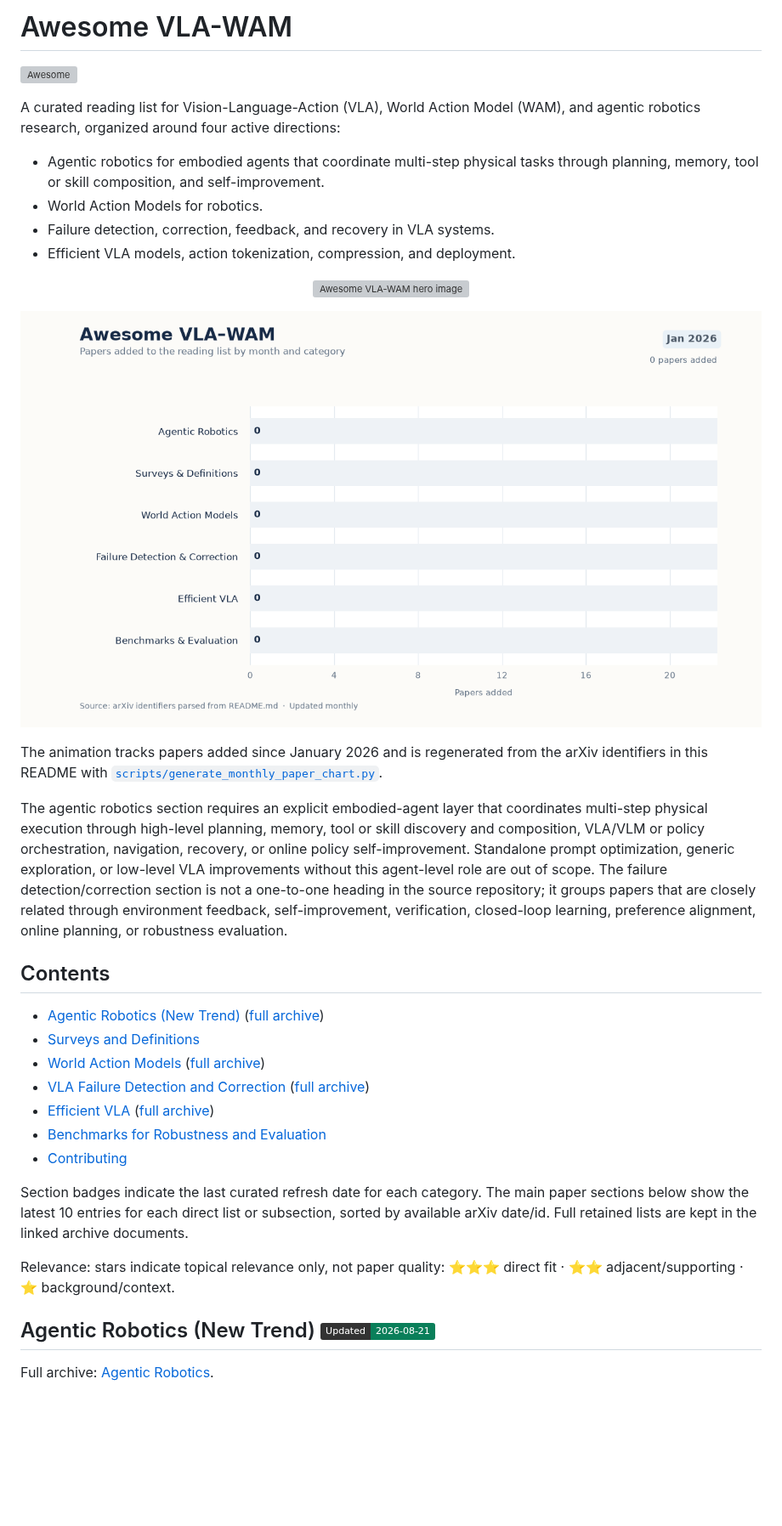
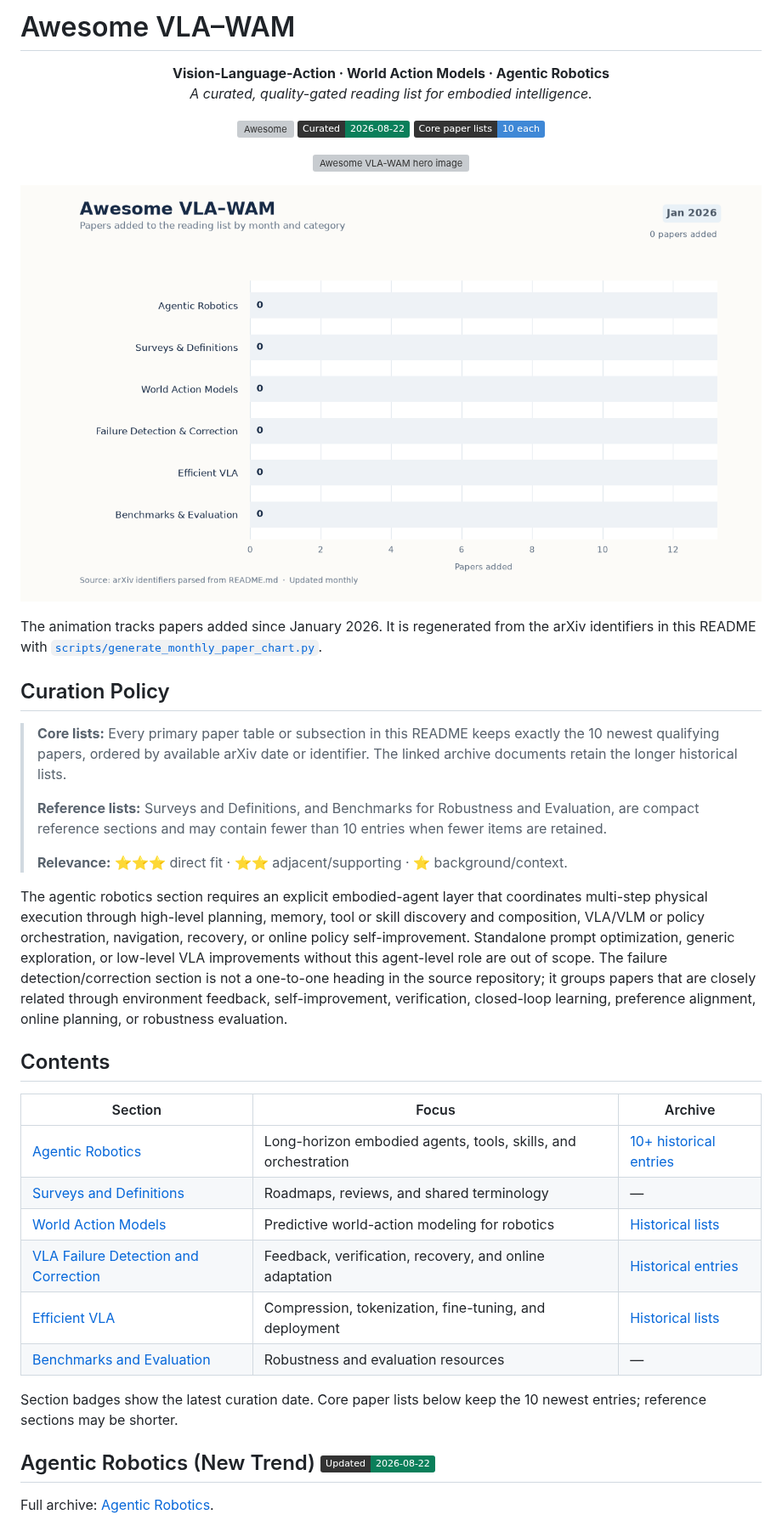
Before and after one commit to wangskyone/awesome-VLA-WAM, a Markdown page: README.md, the part around one of its changes. Shown at 85% size. Rendered like a GitHub page; pictures changed too: assets/vla-wam-papers-by-month.gif; badges without logos; blank space fills up the shorter version; grey boxes are pictures that could not be loaded.

Commit message:
Polish README and refresh paper chart
Co-authored-by: wangskyone <wangskyone@users.noreply.github.com>

```diff
--- a/README.md
+++ b/README.md
@@ -1,15 +1,15 @@
-# Awesome VLA-WAM
+# Awesome VLA–WAM
 
-[![Awesome](https://awesome.re/badge.svg)](https://awesome.re)
+<p align="center">
+  <strong>Vision-Language-Action · World Action Models · Agentic Robotics</strong><br>
+  <em>A curated, quality-gated reading list for embodied intelligence.</em>
+</p>
 
-A curated reading list for Vision-Language-Action (VLA), World Action Model
-(WAM), and agentic robotics research, organized around four active directions:
-
-- Agentic robotics for embodied agents that coordinate multi-step physical
-  tasks through planning, memory, tool or skill composition, and self-improvement.
-- World Action Models for robotics.
-- Failure detection, correction, feedback, and recovery in VLA systems.
-- Efficient VLA models, action tokenization, compression, and deployment.
+<p align="center">
+  <a href="https://awesome.re"><img src="https://awesome.re/badge.svg" alt="Awesome"></a>
+  <img src="https://img.shields.io/badge/Curated-2026--08--22-0A7F5A?labelColor=333333" alt="Curated 2026-08-22">
+  <img src="https://img.shields.io/badge/Core%20paper%20lists-10%20each-3F88D6?labelColor=333333" alt="Core paper lists keep 10 entries each">
+</p>
 
 <p align="center">
   <img src="assets/awesome-vla-wam-hero-v2.png" alt="Awesome VLA-WAM hero image" width="100%">
@@ -19,9 +19,21 @@ A curated reading list for Vision-Language-Action (VLA), World Action Model
   <img src="assets/vla-wam-papers-by-month.gif" alt="Animated monthly paper counts by category" width="100%">
 </p>
 
-The animation tracks papers added since January 2026 and is regenerated from
+The animation tracks papers added since January 2026. It is regenerated from
 the arXiv identifiers in this README with
 [`scripts/generate_monthly_paper_chart.py`](scripts/generate_monthly_paper_chart.py).
+
+## Curation Policy
+
+> **Core lists:** Every primary paper table or subsection in this README keeps
+> exactly the 10 newest qualifying papers, ordered by available arXiv date or
+> identifier. The linked archive documents retain the longer historical lists.
+>
+> **Reference lists:** Surveys and Definitions, and Benchmarks for Robustness
+> and Evaluation, are compact reference sections and may contain fewer than 10
+> entries when fewer items are retained.
+>
+> **Relevance:** ⭐⭐⭐ direct fit · ⭐⭐ adjacent/supporting · ⭐ background/context.
 
 The agentic robotics section requires an explicit embodied-agent layer that
 coordinates multi-step physical execution through high-level planning, memory,
@@ -37,22 +49,19 @@ alignment, online planning, or robustness evaluation.
 
 ## Contents
 
-- [Agentic Robotics (New Trend)](#agentic-robotics-new-trend) ([full archive](AGENTIC_ROBOTICS.md))
-- [Surveys and Definitions](#surveys-and-definitions)
-- [World Action Models](#world-action-models) ([full archive](WORLD_ACTION_MODELS.md))
-- [VLA Failure Detection and Correction](#vla-failure-detection-and-correction) ([full archive](VLA_FAILURE_DETECTION_AND_CORRECTION.md))
-- [Efficient VLA](#efficient-vla) ([full archive](EFFICIENT_VLA.md))
-- [Benchmarks for Robustness and Evaluation](#benchmarks-for-robustness-and-evaluation)
-- [Contributing](#contributing)
+| Section | Focus | Archive |
+| --- | --- | --- |
+| [Agentic Robotics](#agentic-robotics-new-trend) | Long-horizon embodied agents, tools, skills, and orchestration | [10+ historical entries](AGENTIC_ROBOTICS.md) |
+| [Surveys and Definitions](#surveys-and-definitions) | Roadmaps, reviews, and shared terminology | — |
+| [World Action Models](#world-action-models) | Predictive world-action modeling for robotics | [Historical lists](WORLD_ACTION_MODELS.md) |
+| [VLA Failure Detection and Correction](#vla-failure-detection-and-correction) | Feedback, verification, recovery, and online adaptation | [Historical entries](VLA_FAILURE_DETECTION_AND_CORRECTION.md) |
+| [Efficient VLA](#efficient-vla) | Compression, tokenization, fine-tuning, and deployment | [Historical lists](EFFICIENT_VLA.md) |
+| [Benchmarks and Evaluation](#benchmarks-for-robustness-and-evaluation) | Robustness and evaluation resources | — |
 
-Section badges indicate the last curated refresh date for each category.
-The main paper sections below show the latest 10 entries for each direct
-list or subsection, sorted by available arXiv date/id. Full retained lists are
-kept in the linked archive documents.
+Section badges show the latest curation date. Core paper lists below keep the
+10 newest entries; reference sections may be shorter.
 
-Relevance: stars indicate topical relevance only, not paper quality: ⭐⭐⭐ direct fit · ⭐⭐ adjacent/supporting · ⭐ background/context.
-
-## Agentic Robotics (New Trend) ![Updated](https://img.shields.io/badge/Updated-2026--08--21-0A7F5A?labelColor=333333)
+## Agentic Robotics (New Trend) ![Updated](https://img.shields.io/badge/Updated-2026--08--22-0A7F5A?labelColor=333333)
 
 Full archive: [Agentic Robotics](AGENTIC_ROBOTICS.md).
 
```
Also changed, not shown: other parts of README.md (+15 -12 lines).
